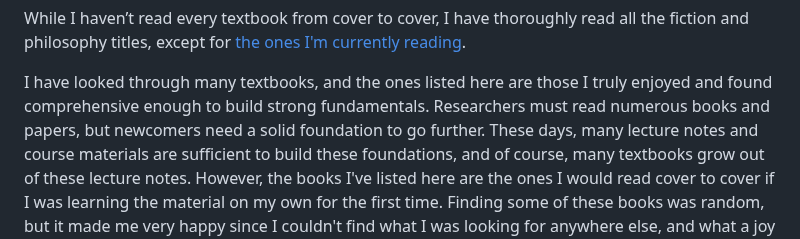
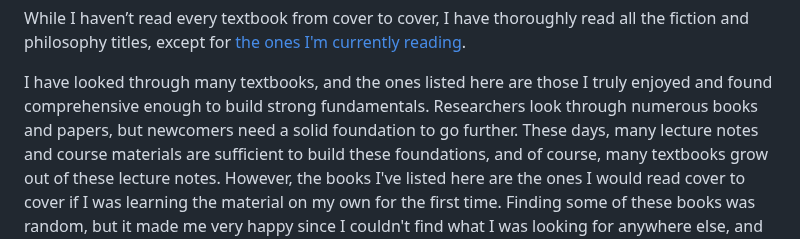
Before and after one commit to phrafsanjani/phrafsanjani.github.io, a Markdown page: library.md, the part around one of its changes. GitHub-like rendering.

Commit message:
Rephrase some library parts

```diff
--- a/library.md
+++ b/library.md
@@ -23,7 +23,7 @@ I have thoroughly read all the fiction and philosophy titles,
 except for [the ones I'm currently reading](https://www.goodreads.com/review/list/193594653-parsa?shelf=currently-reading).
 
 I have looked through many textbooks, and the ones listed here are those I truly enjoyed and found comprehensive enough to build strong fundamentals.
-Researchers must read numerous books and papers, but newcomers need a solid foundation to go further.
+Researchers look through numerous books and papers, but newcomers need a solid foundation to go further.
 These days, many lecture notes and course materials are sufficient to build these foundations, and of course, many textbooks grow out of these lecture notes.
 However, the books I've listed here are the ones I would read cover to cover if I was learning the material on my own for the first time.
 Finding some of these books was random, but it made me very happy since I couldn't find what I was looking for anywhere else, and what a joy it is when you come across a book that finally is THE ONE!
```
Also changed, not shown: other parts of library.md (+1 -1 lines).
